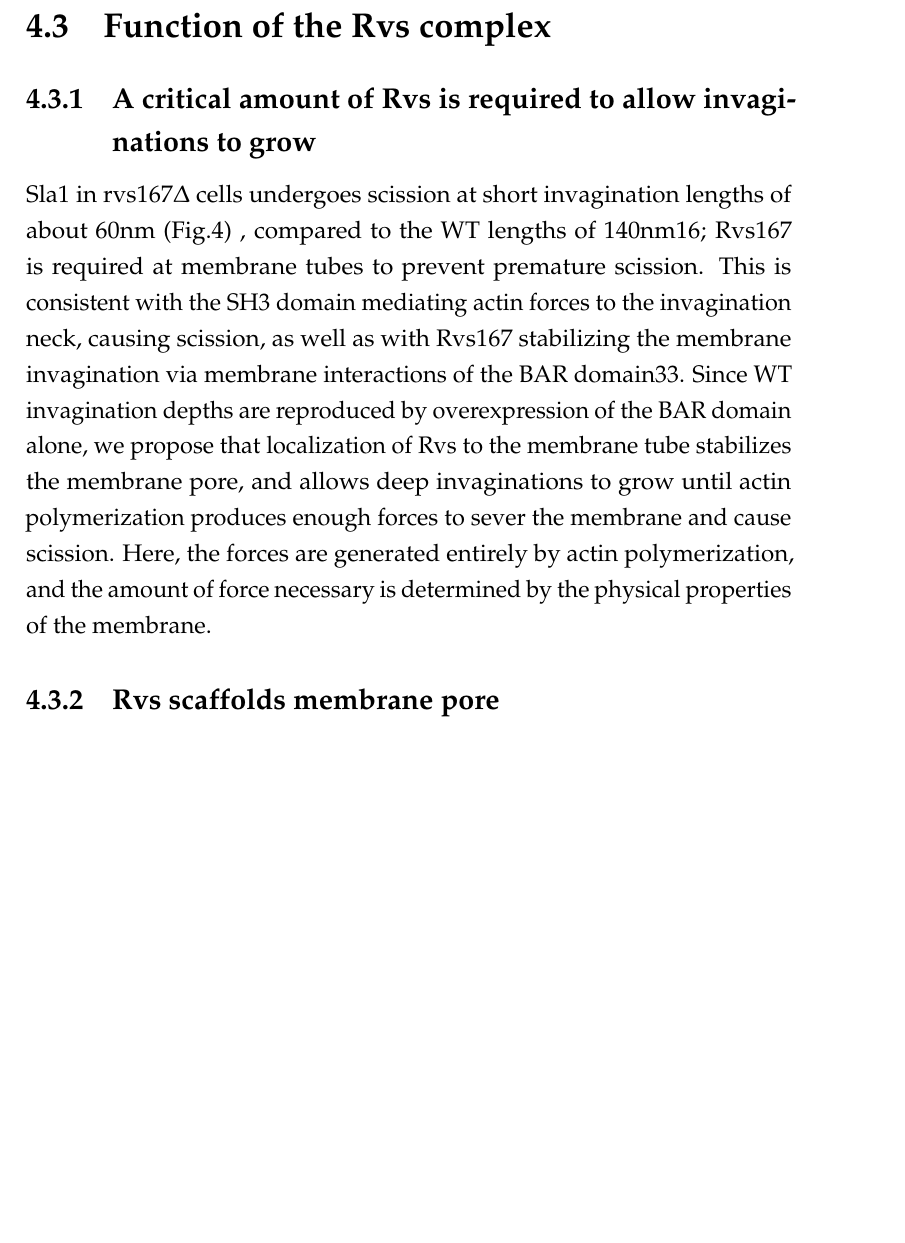
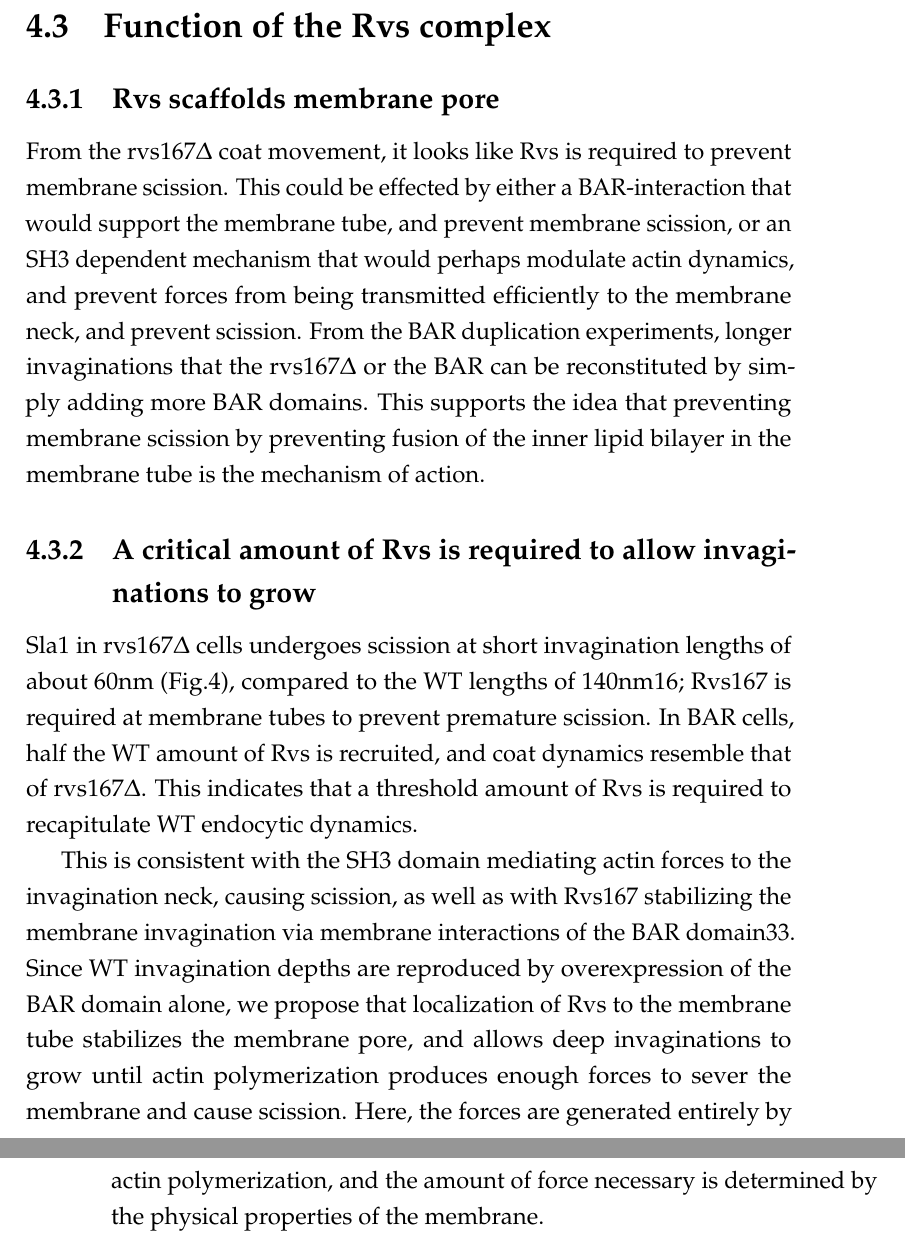
Before and after one commit to deepikaamenon/thesis_2021, a LaTeX thesis (main.tex, which reads Chapters/Discussion.tex): part of page 76 of 91 before the commit and two parts of pages 76 and 77 of 91 after it, the two joined at a grey line, cut so that both start at the same text, the shorter picture padded with empty space. Compiled offline with pdfLaTeX.

Commit message:
txs auto checkin

```diff
--- a/Chapters/Discussion.tex
+++ b/Chapters/Discussion.tex
@@ -91,15 +91,15 @@ In Rvs duplicated strains, adding upto 1.6x the WT amount of Rvs to membrane tub
 
 \section{Function of the Rvs complex}
 
-
-
-
+\subsection{Rvs scaffolds membrane pore}
+From the rvs167Δ coat movement, it looks like Rvs is required to prevent membrane scission. This could be effected by either a BAR-interaction that would support the membrane tube, and prevent membrane scission, or an SH3 dependent mechanism that would perhaps modulate actin dynamics, and prevent forces from being transmitted efficiently to the membrane neck, and prevent scission. From the BAR duplication experiments, longer invaginations that the rvs167Δ or the BAR can be reconstituted by simply adding more BAR domains. This supports the idea that preventing membrane scission by preventing fusion of the inner lipid bilayer in the membrane tube is the mechanism of action.
 
 \subsection{A critical amount of Rvs is required to allow invaginations to grow}
 
-Sla1 in rvs167Δ cells undergoes scission at short invagination lengths of about 60nm (Fig.4) , compared to the WT lengths of 140nm16; Rvs167 is required at membrane tubes to prevent premature scission. This is consistent with the SH3 domain mediating actin forces to the invagination neck, causing scission, as well as with Rvs167 stabilizing the membrane invagination via membrane interactions of the BAR domain33. Since WT invagination depths are reproduced by overexpression of the BAR domain alone, we propose that localization of Rvs to the membrane tube stabilizes the membrane pore, and allows deep invaginations to grow until actin polymerization produces enough forces to sever the membrane and cause scission. Here, the forces are generated entirely by actin polymerization, and the amount of force necessary is determined by the physical properties of the membrane.
+Sla1 in rvs167Δ cells undergoes scission at short invagination lengths of about 60nm (Fig.4), compared to the WT lengths of 140nm16; Rvs167 is required at membrane tubes to prevent premature scission. In BAR cells, half the WT amount of Rvs is recruited, and coat dynamics resemble that of rvs167Δ. This indicates that a threshold amount of Rvs is required to recapitulate WT endocytic dynamics.
 
-\subsection{Rvs scaffolds membrane pore}
+This is consistent with the SH3 domain mediating actin forces to the invagination neck, causing scission, as well as with Rvs167 stabilizing the membrane invagination via membrane interactions of the BAR domain33. Since WT invagination depths are reproduced by overexpression of the BAR domain alone, we propose that localization of Rvs to the membrane tube stabilizes the membrane pore, and allows deep invaginations to grow until actin polymerization produces enough forces to sever the membrane and cause scission. Here, the forces are generated entirely by actin polymerization, and the amount of force necessary is determined by the physical properties of the membrane.
+
 
 
 
```
